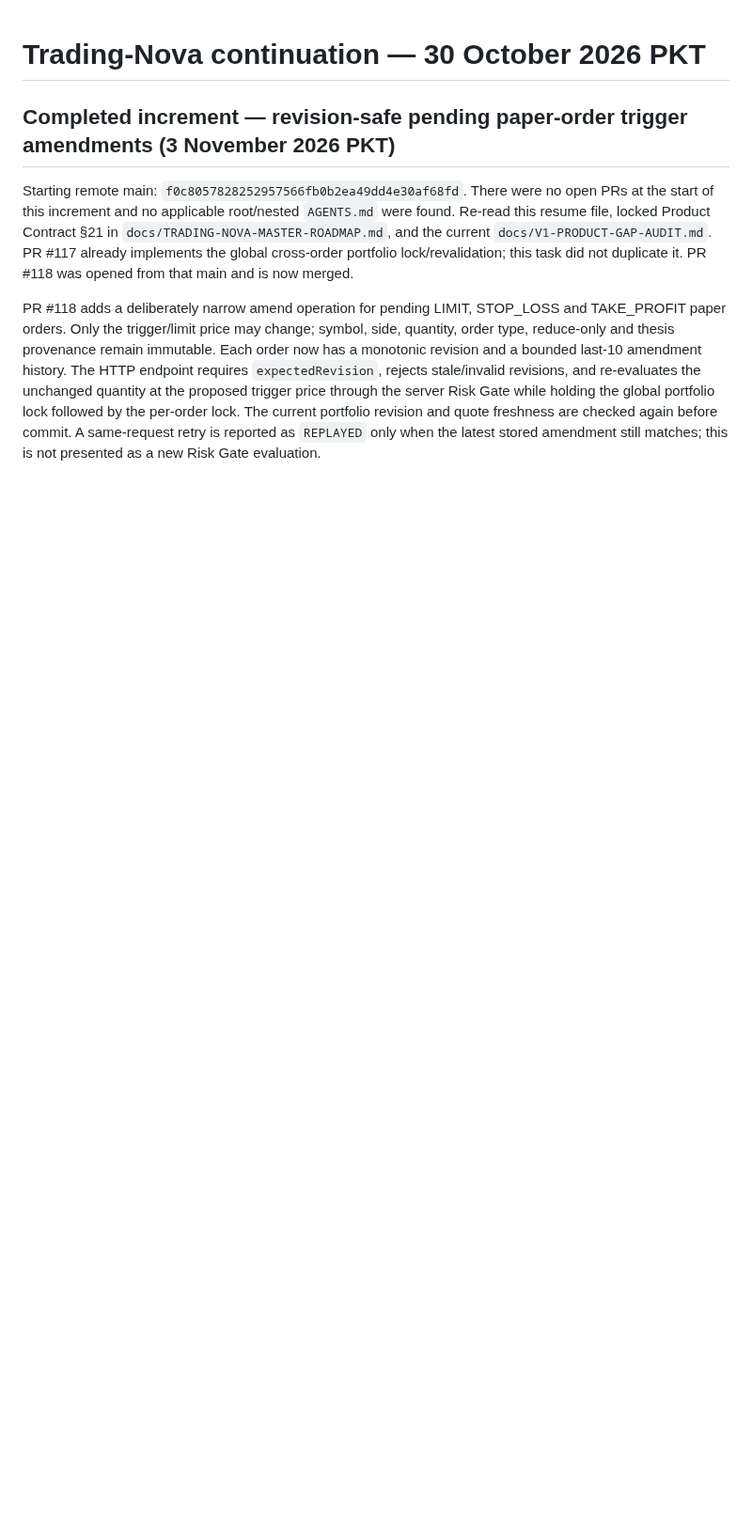
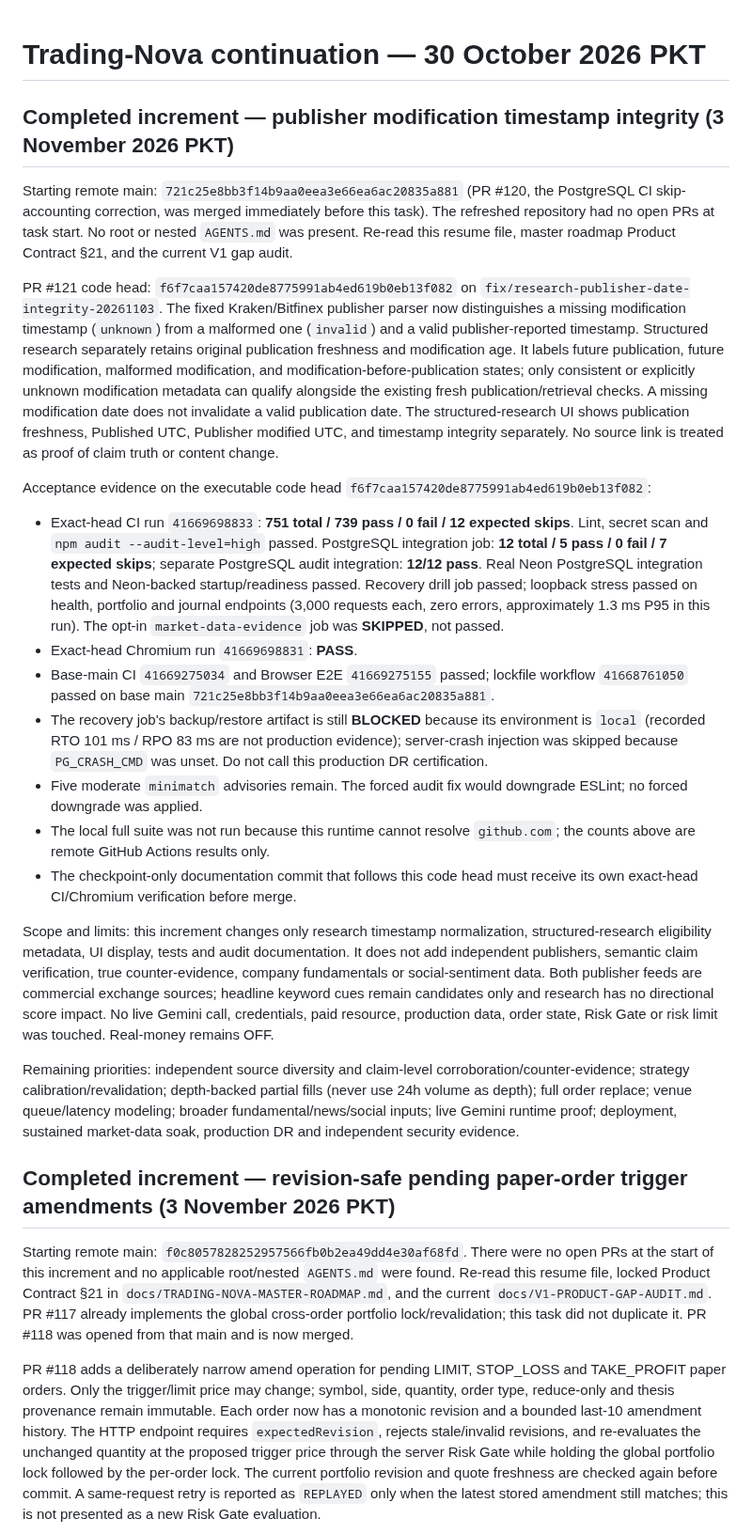
Before and after one commit to AloneSmoker007/Trading-Nova, a Markdown page: docs/TRADING-NOVA-RESUME-2026-10-30.md, the part around the change. Shown at 94% size. GitHub-like rendering; blank space fills up the shorter version.

Commit message:
docs: checkpoint publisher timestamp integrity

```diff
--- a/docs/TRADING-NOVA-RESUME-2026-10-30.md
+++ b/docs/TRADING-NOVA-RESUME-2026-10-30.md
@@ -1,4 +1,25 @@
 # Trading-Nova continuation — 30 October 2026 PKT
+
+## Completed increment — publisher modification timestamp integrity (3 November 2026 PKT)
+
+Starting remote main: `721c25e8bb3f14b9aa0eea3e66ea6ac20835a881` (PR #120, the PostgreSQL CI skip-accounting correction, was merged immediately before this task). The refreshed repository had no open PRs at task start. No root or nested `AGENTS.md` was present. Re-read this resume file, master roadmap Product Contract §21, and the current V1 gap audit.
+
+PR #121 code head: `f6f7caa157420de8775991ab4ed619b0eb13f082` on `fix/research-publisher-date-integrity-20261103`. The fixed Kraken/Bitfinex publisher parser now distinguishes a missing modification timestamp (`unknown`) from a malformed one (`invalid`) and a valid publisher-reported timestamp. Structured research separately retains original publication freshness and modification age. It labels future publication, future modification, malformed modification, and modification-before-publication states; only consistent or explicitly unknown modification metadata can qualify alongside the existing fresh publication/retrieval checks. A missing modification date does not invalidate a valid publication date. The structured-research UI shows publication freshness, Published UTC, Publisher modified UTC, and timestamp integrity separately. No source link is treated as proof of claim truth or content change.
+
+Acceptance evidence on the executable code head `f6f7caa157420de8775991ab4ed619b0eb13f082`:
+- Exact-head CI run `41669698833`: **751 total / 739 pass / 0 fail / 12 expected skips**. Lint, secret scan and `npm audit --audit-level=high` passed. PostgreSQL integration job: **12 total / 5 pass / 0 fail / 7 expected skips**; separate PostgreSQL audit integration: **12/12 pass**. Real Neon PostgreSQL integration tests and Neon-backed startup/readiness passed. Recovery drill job passed; loopback stress passed on health, portfolio and journal endpoints (3,000 requests each, zero errors, approximately 1.3 ms P95 in this run). The opt-in `market-data-evidence` job was **SKIPPED**, not passed.
+- Exact-head Chromium run `41669698831`: **PASS**.
+- Base-main CI `41669275034` and Browser E2E `41669275155` passed; lockfile workflow `41668761050` passed on base main `721c25e8bb3f14b9aa0eea3e66ea6ac20835a881`.
+- The recovery job's backup/restore artifact is still **BLOCKED** because its environment is `local` (recorded RTO 101 ms / RPO 83 ms are not production evidence); server-crash injection was skipped because `PG_CRASH_CMD` was unset. Do not call this production DR certification.
+- Five moderate `minimatch` advisories remain. The forced audit fix would downgrade ESLint; no forced downgrade was applied.
+- The local full suite was not run because this runtime cannot resolve `github.com`; the counts above are remote GitHub Actions results only.
+- The checkpoint-only documentation commit that follows this code head must receive its own exact-head CI/Chromium verification before merge.
+
+Scope and limits: this increment changes only research timestamp normalization, structured-research eligibility metadata, UI display, tests and audit documentation. It does not add independent publishers, semantic claim verification, true counter-evidence, company fundamentals or social-sentiment data. Both publisher feeds are commercial exchange sources; headline keyword cues remain candidates only and research has no directional score impact. No live Gemini call, credentials, paid resource, production data, order state, Risk Gate or risk limit was touched. Real-money remains OFF.
+
+Remaining priorities: independent source diversity and claim-level corroboration/counter-evidence; strategy calibration/revalidation; depth-backed partial fills (never use 24h volume as depth); full order replace; venue queue/latency modeling; broader fundamental/news/social inputs; live Gemini runtime proof; deployment, sustained market-data soak, production DR and independent security evidence.
+
+
 
 ## Completed increment — revision-safe pending paper-order trigger amendments (3 November 2026 PKT)
 
```
Also changed, not shown: docs/V1-PRODUCT-GAP-AUDIT.md (+9 -1 lines).
